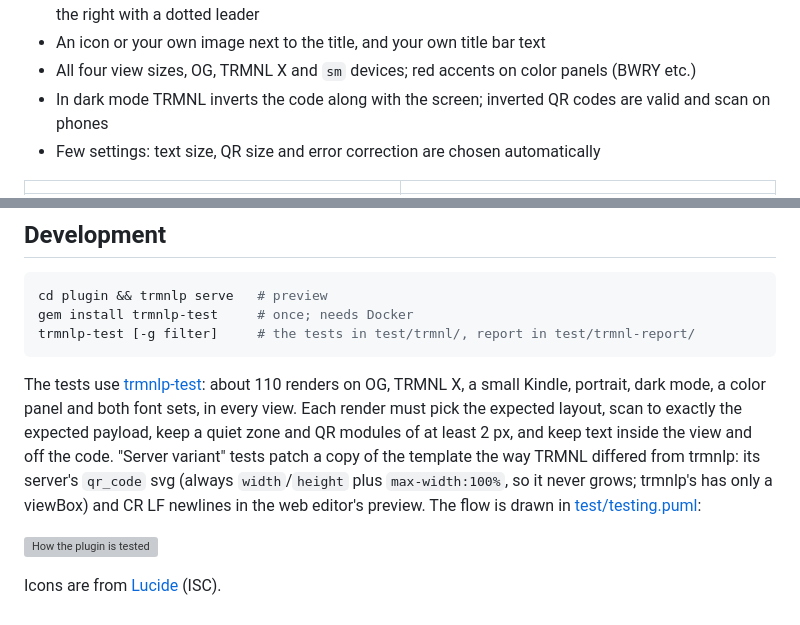
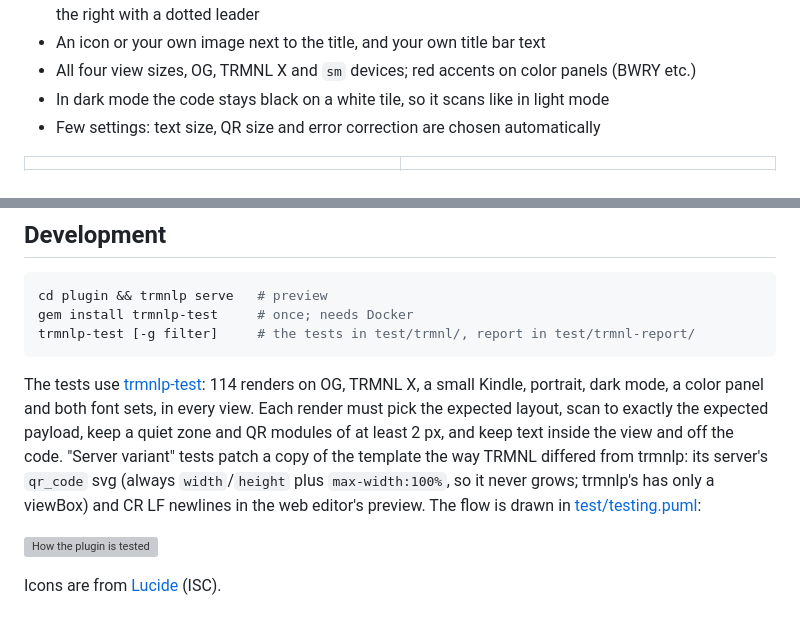
Before and after one commit to ExcuseMi/trmnl-payment-qr-code-plugin, a Markdown page: README.md, 2 parts joined by grey strips. Rendered like a GitHub page; grey boxes are pictures that could not be loaded.

Commit message:
README: dark mode keeps the code black on white
Co-Authored-By: Claude Opus 5.5 (1M context) <noreply@anthropic.com>
Claude-Session: https://claude.ai/code/session_015KWCEBPpm133rR4g2PPK7e

````diff
--- a/README.md
+++ b/README.md
@@ -12,7 +12,7 @@ Show a scannable payment QR code with your own text on a TRMNL.
 - Markdown text that shrinks to fit, with bullets and price rows: `- Espresso | €2.40` puts the price on the right with a dotted leader
 - An icon or your own image next to the title, and your own title bar text
 - All four view sizes, OG, TRMNL X and `sm` devices; red accents on color panels (BWRY etc.)
-- In dark mode TRMNL inverts the code along with the screen; inverted QR codes are valid and scan on phones
+- In dark mode the code stays black on a white tile, so it scans like in light mode
 - Few settings: text size, QR size and error correction are chosen automatically
 
 | | |
@@ -57,7 +57,7 @@ gem install trmnlp-test     # once; needs Docker
 trmnlp-test [-g filter]     # the tests in test/trmnl/, report in test/trmnl-report/
 ```
 
-The tests use [trmnlp-test](https://github.com/ExcuseMi/trmnlp-test): about 110 renders on OG, TRMNL X, a small Kindle, portrait, dark mode, a color panel and both font sets, in every view. Each render must pick the expected layout, scan to exactly the expected payload, keep a quiet zone and QR modules of at least 2 px, and keep text inside the view and off the code. "Server variant" tests patch a copy of the template the way TRMNL differed from trmnlp: its server's `qr_code` svg (always `width`/`height` plus `max-width:100%`, so it never grows; trmnlp's has only a viewBox) and CR LF newlines in the web editor's preview. The flow is drawn in [test/testing.puml](test/testing.puml):
+The tests use [trmnlp-test](https://github.com/ExcuseMi/trmnlp-test): 114 renders on OG, TRMNL X, a small Kindle, portrait, dark mode, a color panel and both font sets, in every view. Each render must pick the expected layout, scan to exactly the expected payload, keep a quiet zone and QR modules of at least 2 px, and keep text inside the view and off the code. "Server variant" tests patch a copy of the template the way TRMNL differed from trmnlp: its server's `qr_code` svg (always `width`/`height` plus `max-width:100%`, so it never grows; trmnlp's has only a viewBox) and CR LF newlines in the web editor's preview. The flow is drawn in [test/testing.puml](test/testing.puml):
 
 ![How the plugin is tested](test/testing.png)
 
````
